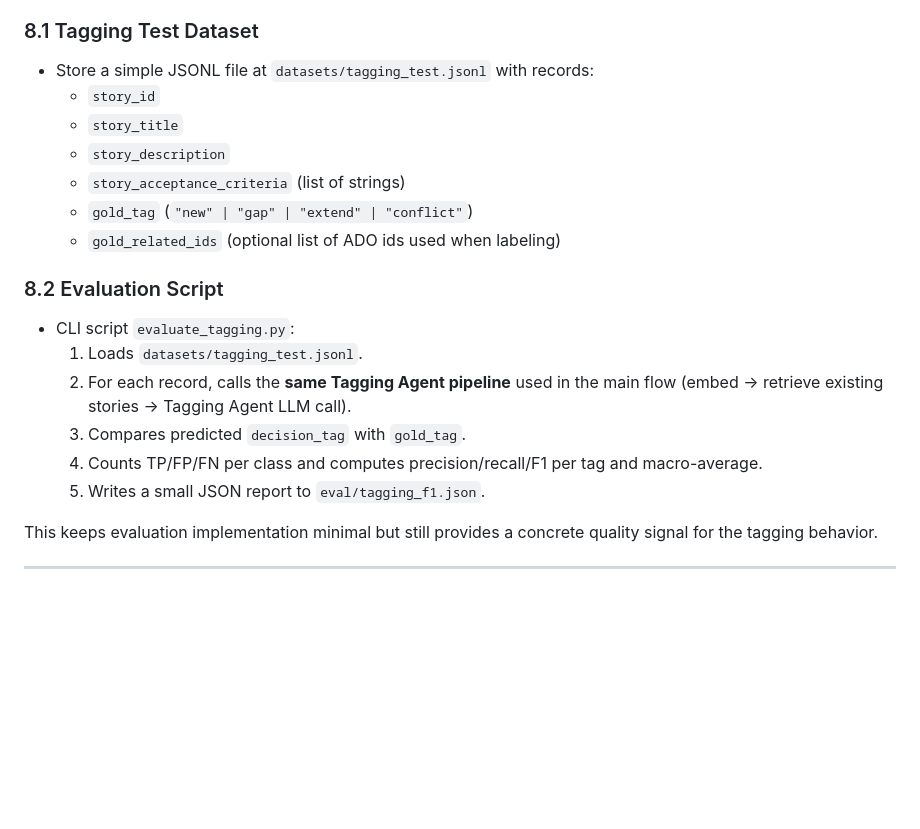
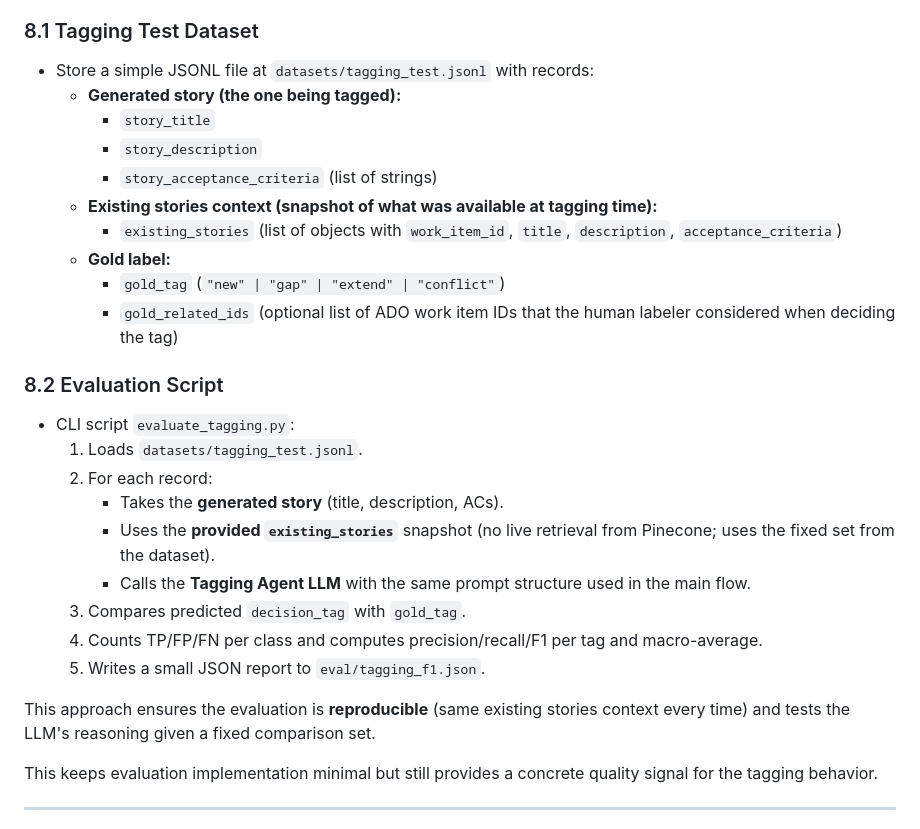
Before and after one commit to rickywck/srde-project, a Markdown page: plan-backlogSynthesizer-poc-simple.prompt.md, the part around the change. GitHub-like rendering; blank space fills up the shorter version.

Commit message:
Update evaluation data set

```diff
--- a/plan-backlogSynthesizer-poc-simple.prompt.md
+++ b/plan-backlogSynthesizer-poc-simple.prompt.md
@@ -224,21 +224,29 @@ For the POC, we add a **lightweight tagging evaluation** step to check whether t
 ### 8.1 Tagging Test Dataset
 
 - Store a simple JSONL file at `datasets/tagging_test.jsonl` with records:
-  - `story_id`
-  - `story_title`
-  - `story_description`
-  - `story_acceptance_criteria` (list of strings)
-  - `gold_tag` (`"new" | "gap" | "extend" | "conflict"`)
-  - `gold_related_ids` (optional list of ADO ids used when labeling)
+  - **Generated story (the one being tagged):**
+    - `story_title`
+    - `story_description`
+    - `story_acceptance_criteria` (list of strings)
+  - **Existing stories context (snapshot of what was available at tagging time):**
+    - `existing_stories` (list of objects with `work_item_id`, `title`, `description`, `acceptance_criteria`)
+  - **Gold label:**
+    - `gold_tag` (`"new" | "gap" | "extend" | "conflict"`)
+    - `gold_related_ids` (optional list of ADO work item IDs that the human labeler considered when deciding the tag)
 
 ### 8.2 Evaluation Script
 
 - CLI script `evaluate_tagging.py`:
   1. Loads `datasets/tagging_test.jsonl`.
-  2. For each record, calls the **same Tagging Agent pipeline** used in the main flow (embed → retrieve existing stories → Tagging Agent LLM call).
+  2. For each record:
+     - Takes the **generated story** (title, description, ACs).
+     - Uses the **provided `existing_stories`** snapshot (no live retrieval from Pinecone; uses the fixed set from the dataset).
+     - Calls the **Tagging Agent LLM** with the same prompt structure used in the main flow.
   3. Compares predicted `decision_tag` with `gold_tag`.
   4. Counts TP/FP/FN per class and computes precision/recall/F1 per tag and macro-average.
   5. Writes a small JSON report to `eval/tagging_f1.json`.
+
+This approach ensures the evaluation is **reproducible** (same existing stories context every time) and tests the LLM's reasoning given a fixed comparison set.
 
 This keeps evaluation implementation minimal but still provides a concrete quality signal for the tagging behavior.
 
```
